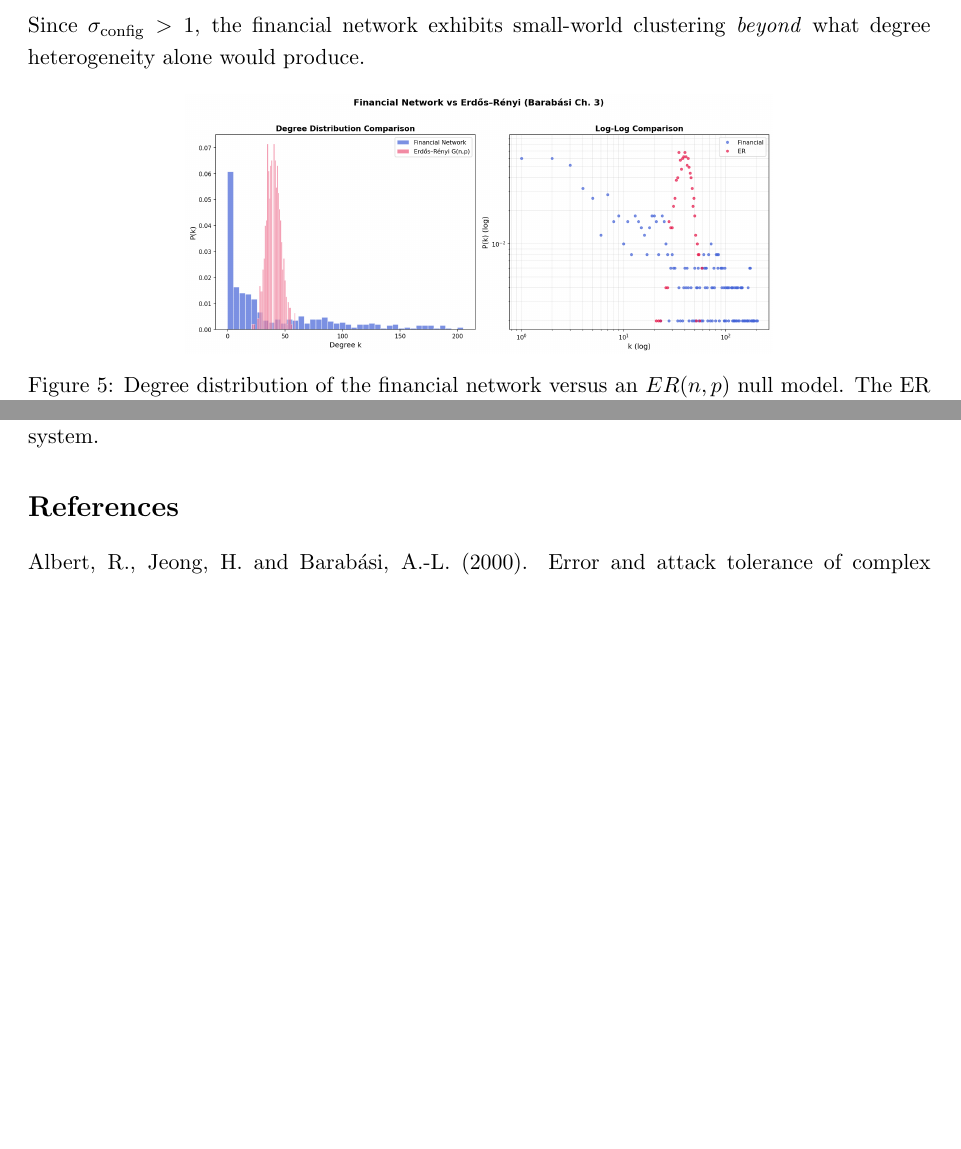
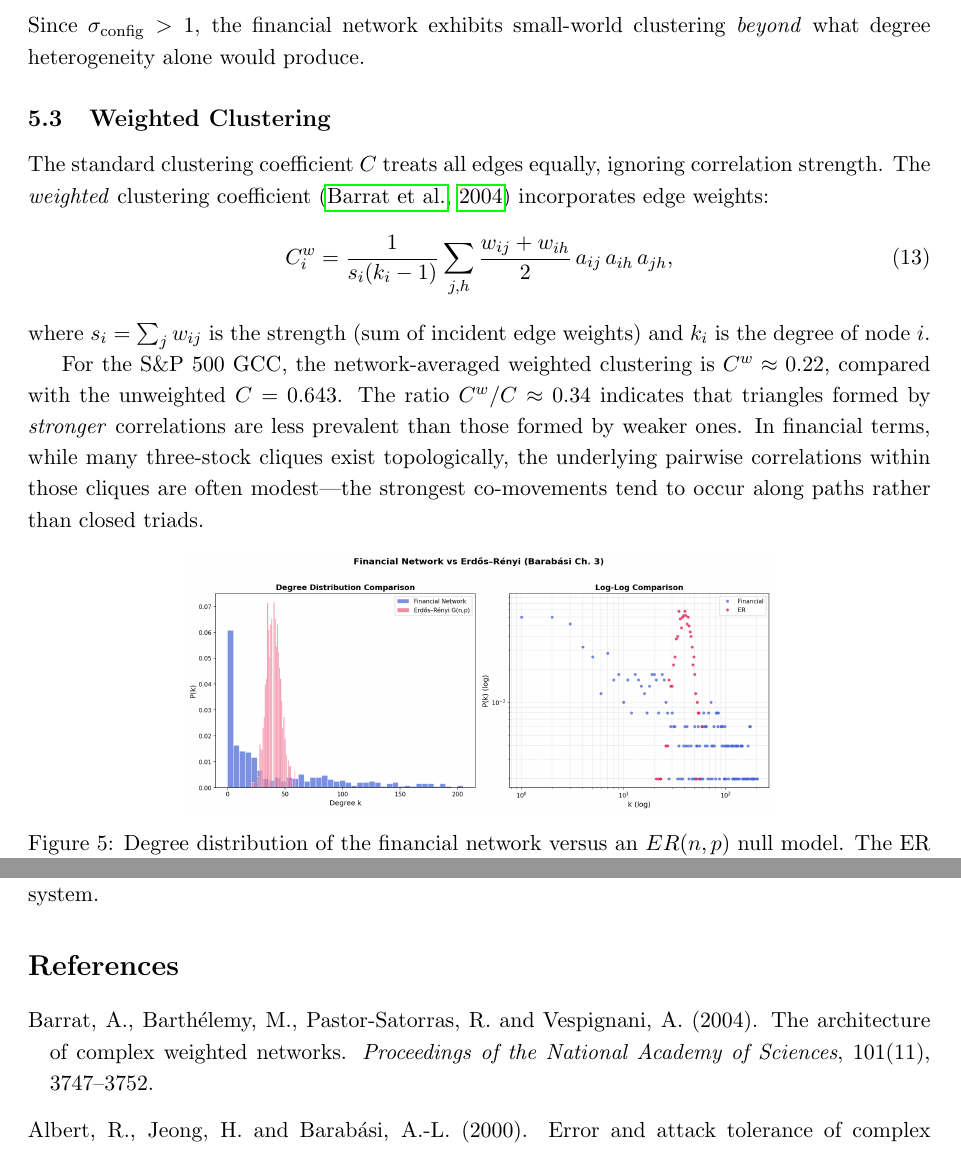
Before and after one commit to aniket-3001/Network-Science-Project, a LaTeX paper (outputs/documents/report/report.tex): two parts of pages 7 and 13 of 14 before the commit and two parts of pages 7 and 14 of 15 after it, joined at a grey line, cut so that both start at the same text, the shorter picture padded with empty space. Compiled offline with pdfLaTeX.

Commit message:
Add weighted clustering coefficient (Barrat et al. 2004)
- New cell in D2 notebook computing C_w via nx.average_clustering(weight='weight')
- Report: new subsection with formula, interpretation, and PNAS citation
- PPT: one line added to Small-World slide
- Summary table updated with C_w = 0.22

```diff
--- a/outputs/documents/report/report.tex
+++ b/outputs/documents/report/report.tex
@@ -169,6 +169,15 @@ The ER model ignores degree heterogeneity. A stricter test uses the configuratio
     \sigma_{\text{config}} &= \frac{0.643 / 0.306}{2.703 / 2.251} = 1.75.
 \end{align}
 Since $\sigma_{\text{config}} > 1$, the financial network exhibits small-world clustering \emph{beyond} what degree heterogeneity alone would produce.
+
+\subsection{Weighted Clustering}
+The standard clustering coefficient $C$ treats all edges equally, ignoring correlation strength. The \emph{weighted} clustering coefficient~\citep{barrat2004architecture} incorporates edge weights:
+\begin{equation}
+    C_i^{w} = \frac{1}{s_i (k_i - 1)} \sum_{j,h} \frac{w_{ij} + w_{ih}}{2}\, a_{ij}\, a_{ih}\, a_{jh},
+\end{equation}
+where $s_i = \sum_j w_{ij}$ is the strength (sum of incident edge weights) and $k_i$ is the degree of node $i$.
+
+For the S\&P 500 GCC, the network-averaged weighted clustering is $C^{w} \approx 0.22$, compared with the unweighted $C = 0.643$. The ratio $C^{w}/C \approx 0.34$ indicates that triangles formed by \emph{stronger} correlations are less prevalent than those formed by weaker ones. In financial terms, while many three-stock cliques exist topologically, the underlying pairwise correlations within those cliques are often modest---the strongest co-movements tend to occur along paths rather than closed triads.
 
 \begin{figure}[H]
     \centering
@@ -382,6 +392,11 @@ The S\&P 500 correlation network, after market-mode filtering, is scale-free, sm
 % References
 % ===================================================================
 \begin{thebibliography}{99}
+
+\bibitem[Barrat et al.(2004)]{barrat2004architecture}
+Barrat, A., Barth\'elemy, M., Pastor-Satorras, R. and Vespignani, A. (2004).
+\newblock The architecture of complex weighted networks.
+\newblock \emph{Proceedings of the National Academy of Sciences}, 101(11), 3747--3752.
 
 \bibitem[Albert et al.(2000)]{albert2000error}
 Albert, R., Jeong, H. and Barab\'asi, A.-L. (2000).
```
Also changed, not shown: outputs/documents/presentation/presentation.tex (+1 -0 lines), outputs/documents/presentation/presentation.pdf, outputs/documents/report/report.tex (1 more changed lines), 2 other files.
